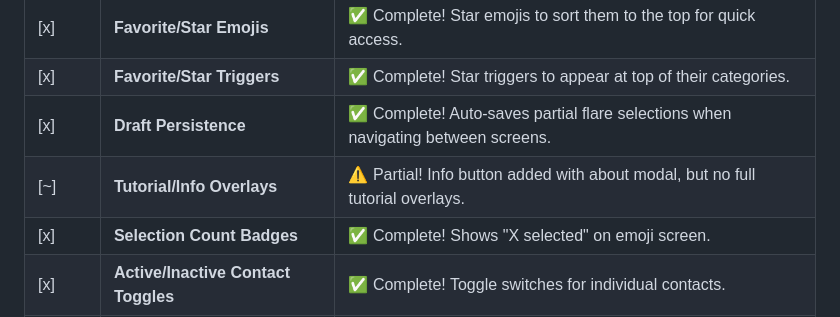
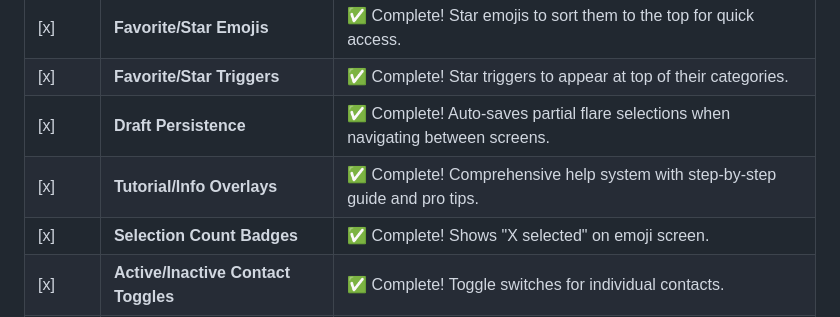
Before and after one commit to P3PSIE/p3psie.github.io, a Markdown page: FEATURES_TODO.md, the part around the change. GitHub-like rendering.

Commit message:
Update FEATURES_TODO.md - mark tutorial complete
Tutorial/Info Overlays now fully complete with:
- Comprehensive help content
- Step-by-step guides
- Pro tips section
- All major features documented

🤖 Generated with [Claude Code](https://claude.com/claude-code)

Co-Authored-By: Claude <noreply@anthropic.com>

```diff
--- a/FEATURES_TODO.md
+++ b/FEATURES_TODO.md
@@ -24,7 +24,7 @@ This document tracks features present in the iOS app that are missing or incompl
 | [x] | **Favorite/Star Emojis** | ✅ Complete! Star emojis to sort them to the top for quick access. |
 | [x] | **Favorite/Star Triggers** | ✅ Complete! Star triggers to appear at top of their categories. |
 | [x] | **Draft Persistence** | ✅ Complete! Auto-saves partial flare selections when navigating between screens. |
-| [~] | **Tutorial/Info Overlays** | ⚠️ Partial! Info button added with about modal, but no full tutorial overlays. |
+| [x] | **Tutorial/Info Overlays** | ✅ Complete! Comprehensive help system with step-by-step guide and pro tips. |
 | [x] | **Selection Count Badges** | ✅ Complete! Shows "X selected" on emoji screen. |
 | [x] | **Active/Inactive Contact Toggles** | ✅ Complete! Toggle switches for individual contacts. |
 | [x] | **Contact Activation Count** | ✅ Complete! Shows "X of Y active" in send preview. |
```
